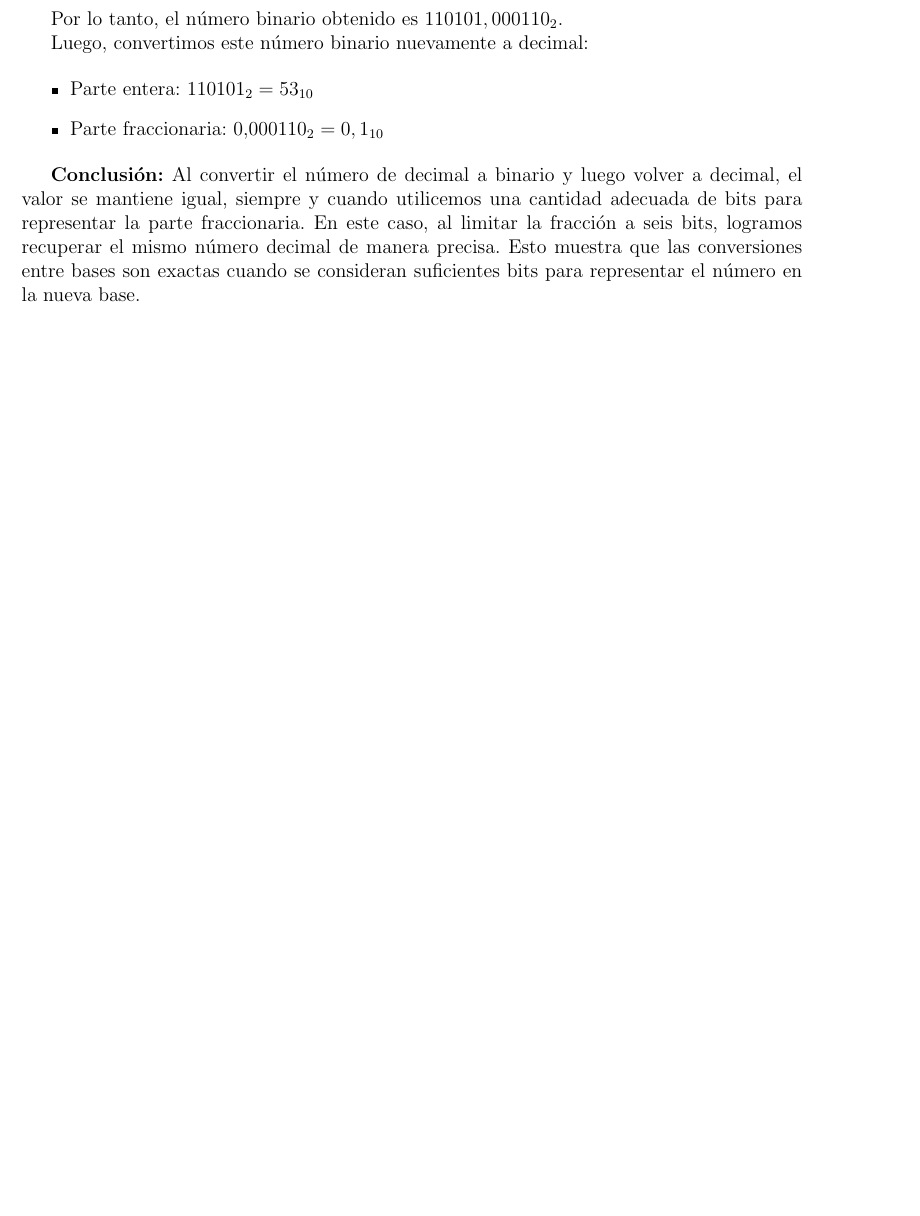
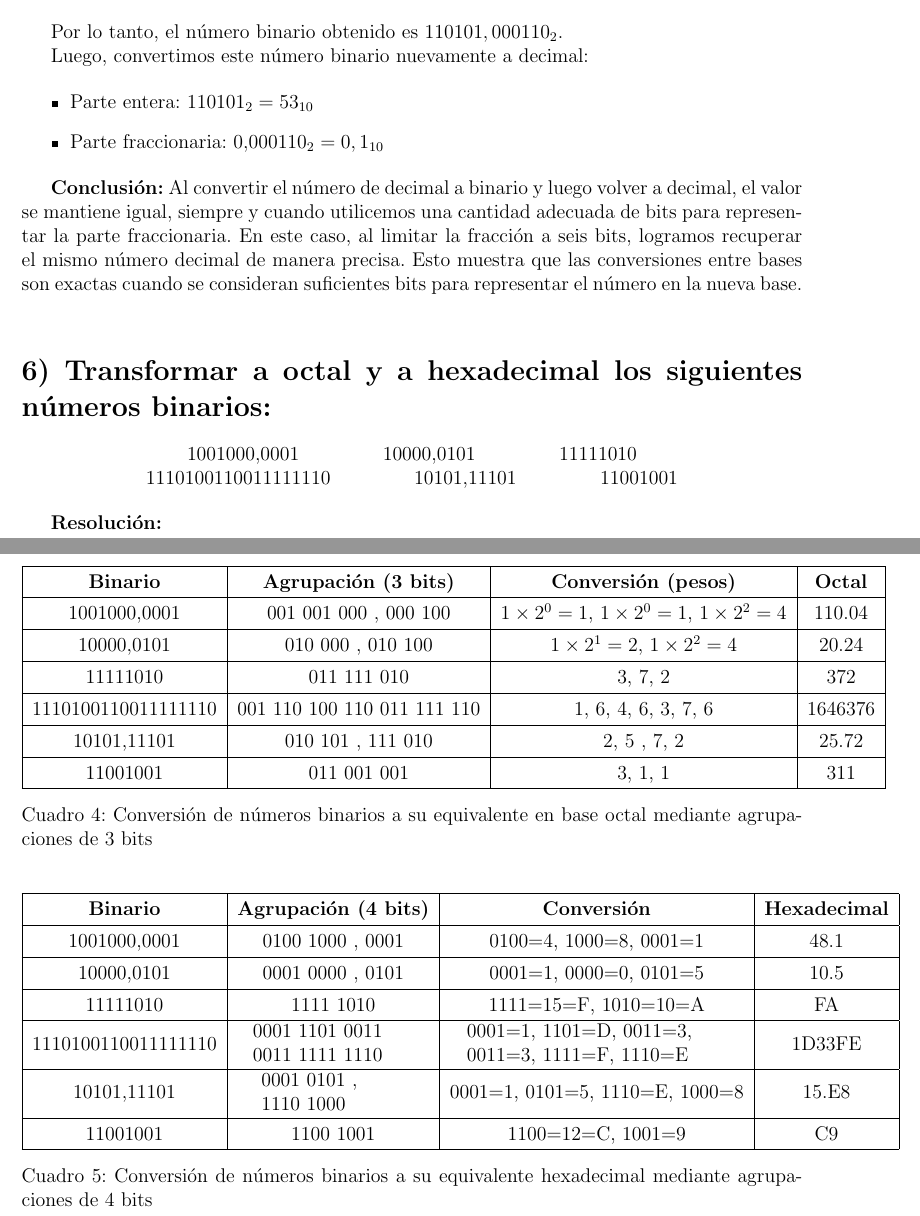
Before and after one commit to JerikFC/Arquitectura, a LaTeX document (tp1/resolucion.tex): part of page 6 of 6 before the commit and two parts of pages 6 and 7 of 7 after it, the two joined at a grey line, cut so that both start at the same text, the shorter picture padded with empty space. Compiled offline with pdfLaTeX.

Commit message:
feat(tp1): Resolución de ejercicio 6 sobre transformar los números Binarios a  Octales  y Hexadecimales por pasaje directo

```diff
--- a/tp1/resolucion.tex
+++ b/tp1/resolucion.tex
@@ -16,6 +16,7 @@
 \usepackage[table]{xcolor}
 \usepackage{pifont}
 \usepackage{amssymb}
+\usepackage{makecell}
 \newcommand{\xmark}{\ding{55}}
 
 
@@ -593,7 +594,72 @@ Luego, convertimos este número binario nuevamente a decimal:
 \end{itemize}
 
 
-\textbf{Conclusión:} Al convertir el número de decimal a binario y luego volver a decimal, el valor se mantiene igual, siempre y cuando utilicemos una cantidad adecuada de bits para representar la parte fraccionaria. En este caso, al limitar la fracción a seis bits, logramos recuperar el mismo número decimal de manera precisa. Esto muestra que las conversiones entre bases son exactas cuando se consideran suficientes bits para representar el número en la nueva base.
+\textbf{Conclusión:} Al convertir el número de decimal a binario y luego volver a decimal, el valor se mantiene igual, siempre y cuando utilicemos una cantidad adecuada de bits para representar la parte fraccionaria. En este caso, al limitar la fracción a seis bits, logramos recuperar el mismo número decimal de manera precisa. Esto muestra que las conversiones entre bases son exactas cuando se consideran suficientes bits para representar el número en la nueva base.\\
+
+
+\section*{6) Transformar a octal y a hexadecimal los siguientes números binarios:}
+
+\begin{center}
+1001000{,}0001 \hspace{1.5cm} 10000{,}0101 \hspace{1.5cm} 11111010 \\
+1110100110011111110 \hspace{1.5cm} 10101{,}11101 \hspace{1.5cm} 11001001
+\end{center}
+
+
+\textbf{Resolución:} \\\\
+
+
+\begin{table}[H]
+	\centering
+	\renewcommand{\arraystretch}{1.3}
+	\begin{tabular}{|c|c|c|c|}
+		\hline
+		\textbf{Binario} & \textbf{Agrupación (3 bits)} & \textbf{Conversión (pesos)} & \textbf{Octal} \\
+		\hline
+		1001000,0001 & 001 001 000 , 000 100 & $1\times2^0=1$, $1\times2^0=1$, $1\times2^2=4$ & 110.04 \\
+		\hline
+		10000,0101 & 010 000 , 010 100 & $1\times2^1=2$, $1\times2^2=4$ & 20.24 \\
+		\hline
+		11111010 & 011 111 010 & 3, 7, 2 & 372 \\
+		\hline
+		1110100110011111110 & 001 110 100 110 011 111 110 & 1, 6, 4, 6, 3, 7, 6 & 1646376 \\
+		\hline
+		10101,11101 & 010 101 , 111 010 & 2, 5 , 7, 2 & 25.72 \\
+		\hline
+		11001001 & 011 001 001 & 3, 1, 1 & 311 \\
+		\hline
+	\end{tabular}
+	\caption{Conversión de números binarios a su equivalente en base octal mediante agrupaciones de 3 bits}
+\end{table}
+
+
+\begin{table}[H]
+	\centering
+	\renewcommand{\arraystretch}{1.3}
+	\begin{tabular}{|c|c|c|c|}
+		\hline
+		\textbf{Binario} & \textbf{Agrupación (4 bits)} & \textbf{Conversión} & \textbf{Hexadecimal} \\
+		\hline
+		1001000,0001 & 0100 1000 , 0001 & 0100=4, 1000=8, 0001=1 & 48.1 \\
+		\hline
+		10000,0101 & 0001 0000 , 0101 & 0001=1, 0000=0, 0101=5 & 10.5 \\
+		\hline
+		11111010 & 1111 1010 & 1111=15=F, 1010=10=A & FA \\
+		\hline
+		1110100110011111110 & \makecell[l]{0001 1101 0011\\ 0011 1111 1110} &
+		\makecell[l]{0001=1, 1101=D, 0011=3,\\ 0011=3, 1111=F, 1110=E} &
+		1D33FE \\
+		\hline
+		10101,11101 & \makecell[l]{0001 0101 ,\\ 1110 1000} & 0001=1, 0101=5, 1110=E, 1000=8 & 15.E8 \\
+		\hline
+		11001001 & 1100 1001 & 1100=12=C, 1001=9 & C9 \\
+		\hline
+	\end{tabular}
+	\caption{Conversión de números binarios a su equivalente hexadecimal mediante agrupaciones de 4 bits}
+\end{table}
+
+
+
+
 
 
 \end{document}
```
Also changed, not shown: tp1/resolucion.pdf.
